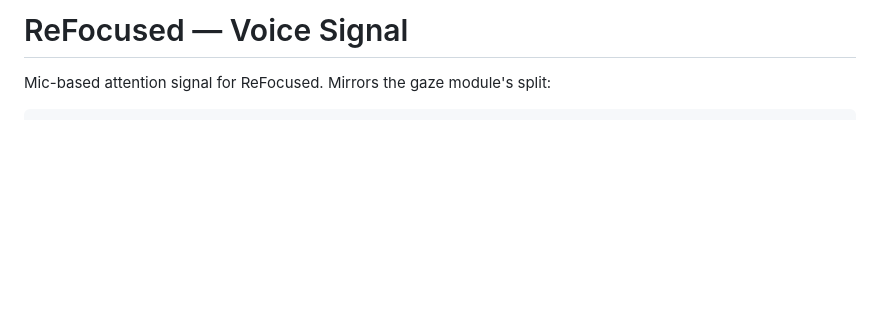
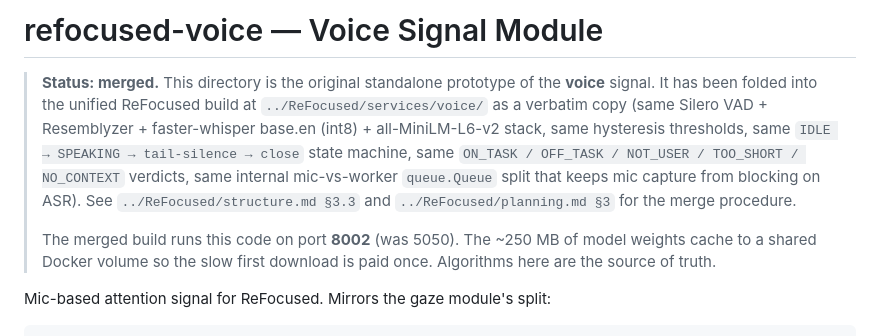
Before and after one commit to sahandsamadirad/ReFocused-voice-detector, a Markdown page: README.md, the part around the change. Rendered like a GitHub page; blank space fills up the shorter version.

```diff
--- a/README.md
+++ b/README.md
@@ -1,4 +1,19 @@
-# ReFocused — Voice Signal
+# refocused-voice — Voice Signal Module
+
+> **Status: merged.** This directory is the original standalone prototype
+> of the **voice** signal. It has been folded into the unified ReFocused
+> build at `../ReFocused/services/voice/` as a verbatim copy (same
+> Silero VAD + Resemblyzer + faster-whisper base.en (int8) +
+> all-MiniLM-L6-v2 stack, same hysteresis thresholds, same
+> `IDLE → SPEAKING → tail-silence → close` state machine, same
+> `ON_TASK / OFF_TASK / NOT_USER / TOO_SHORT / NO_CONTEXT` verdicts,
+> same internal mic-vs-worker `queue.Queue` split that keeps mic capture
+> from blocking on ASR). See `../ReFocused/structure.md §3.3` and
+> `../ReFocused/planning.md §3` for the merge procedure.
+>
+> The merged build runs this code on port **8002** (was 5050). The
+> ~250 MB of model weights cache to a shared Docker volume so the slow
+> first download is paid once. Algorithms here are the source of truth.
 
 Mic-based attention signal for ReFocused. Mirrors the gaze module's split:
 
```
